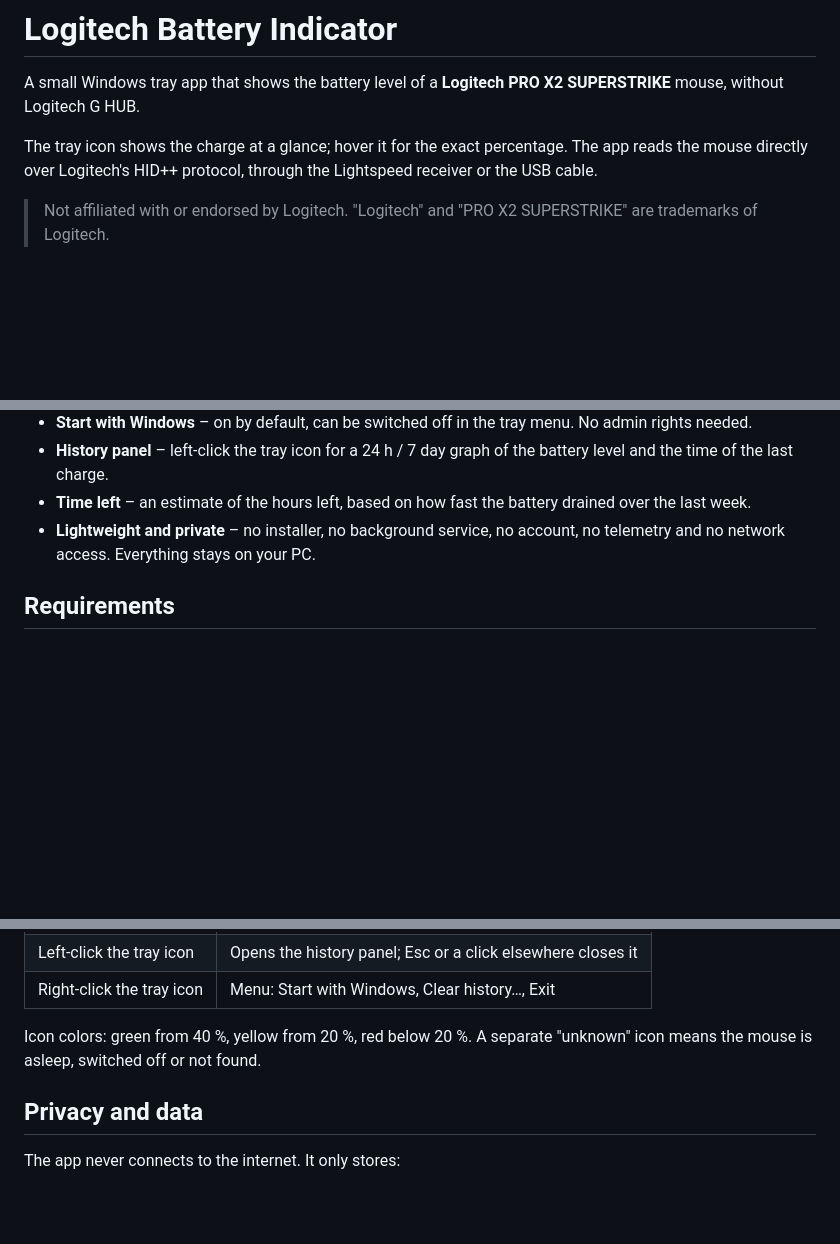
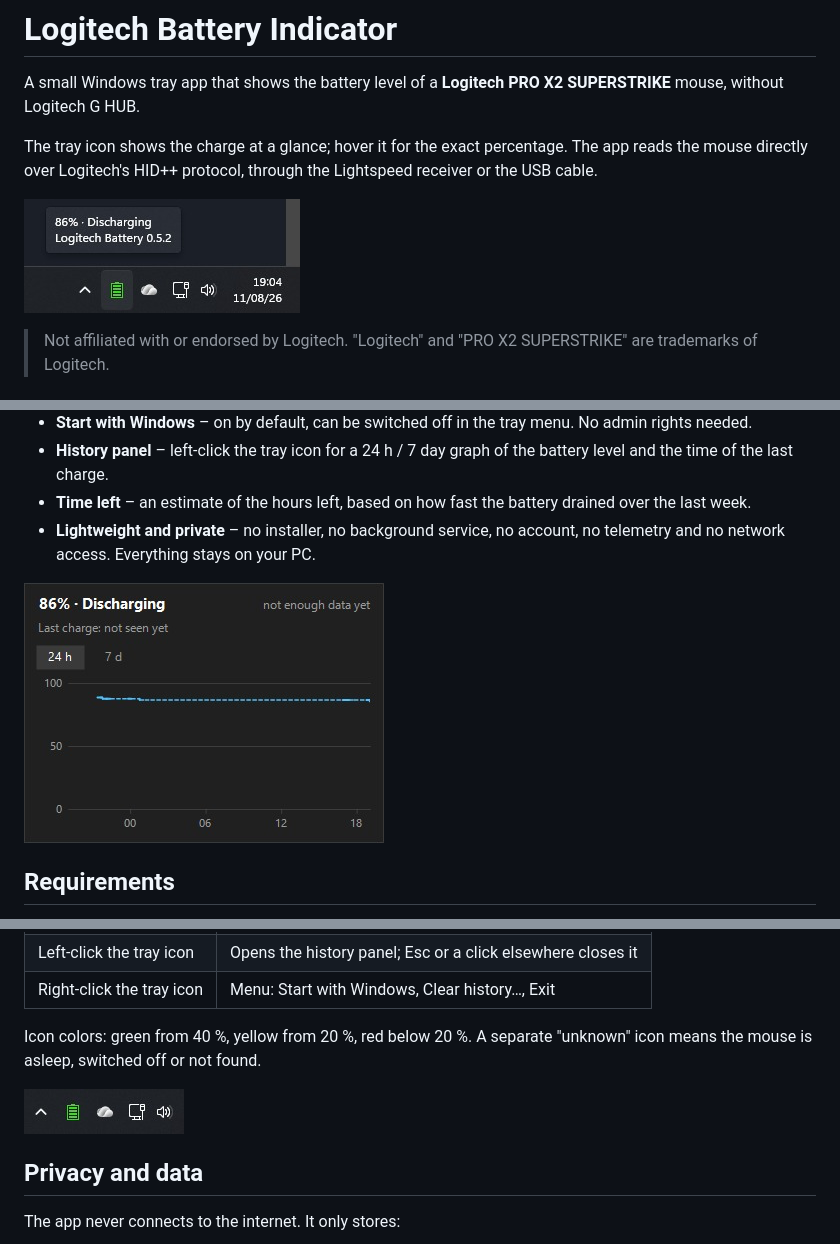
Before and after one commit to fedemarco/logitech-battery-indicator, a Markdown page: README.md, 3 parts joined by grey strips. GitHub-like rendering; pictures changed too: docs/history-panel.png (added), docs/tray-icon.png (added), docs/tray-tooltip.png (added); blank space fills up the shorter version.

Commit message:
docs: add screenshots to the README
The tray tooltip, the history panel and the tray icon, taken from the 0.5.2 release build.

```diff
--- a/README.md
+++ b/README.md
@@ -3,6 +3,8 @@
 A small Windows tray app that shows the battery level of a **Logitech PRO X2 SUPERSTRIKE** mouse, without Logitech G HUB.
 
 The tray icon shows the charge at a glance; hover it for the exact percentage. The app reads the mouse directly over Logitech's HID++ protocol, through the Lightspeed receiver or the USB cable.
+
+![Tray icon with its tooltip: battery percentage and state, and the app version](docs/tray-tooltip.png)
 
 > Not affiliated with or endorsed by Logitech. "Logitech" and "PRO X2 SUPERSTRIKE" are trademarks of Logitech.
 
@@ -15,6 +17,8 @@ The tray icon shows the charge at a glance; hover it for the exact percentage. T
 - **History panel** – left-click the tray icon for a 24 h / 7 day graph of the battery level and the time of the last charge.
 - **Time left** – an estimate of the hours left, based on how fast the battery drained over the last week.
 - **Lightweight and private** – no installer, no background service, no account, no telemetry and no network access. Everything stays on your PC.
+
+![History panel: current battery level, last charge, and a 24-hour graph of the battery level](docs/history-panel.png)
 
 ## Requirements
 
@@ -42,6 +46,8 @@ To update, exit the app from the tray menu, replace the exe with the new version
 | Right-click the tray icon | Menu: Start with Windows, Clear history…, Exit |
 
 Icon colors: green from 40 %, yellow from 20 %, red below 20 %. A separate "unknown" icon means the mouse is asleep, switched off or not found.
+
+![The tray icon: a green battery gauge](docs/tray-icon.png)
 
 ## Privacy and data
 
```
